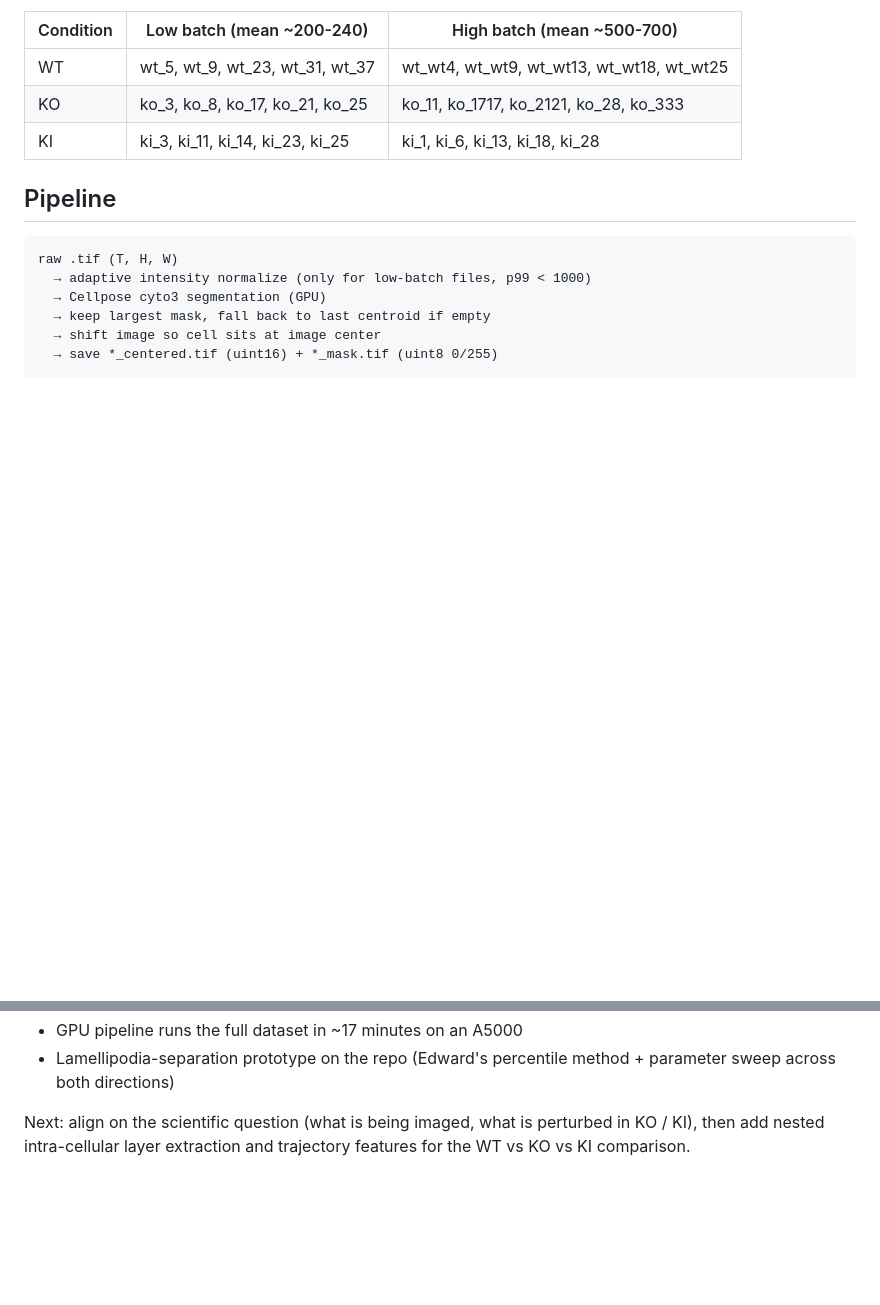
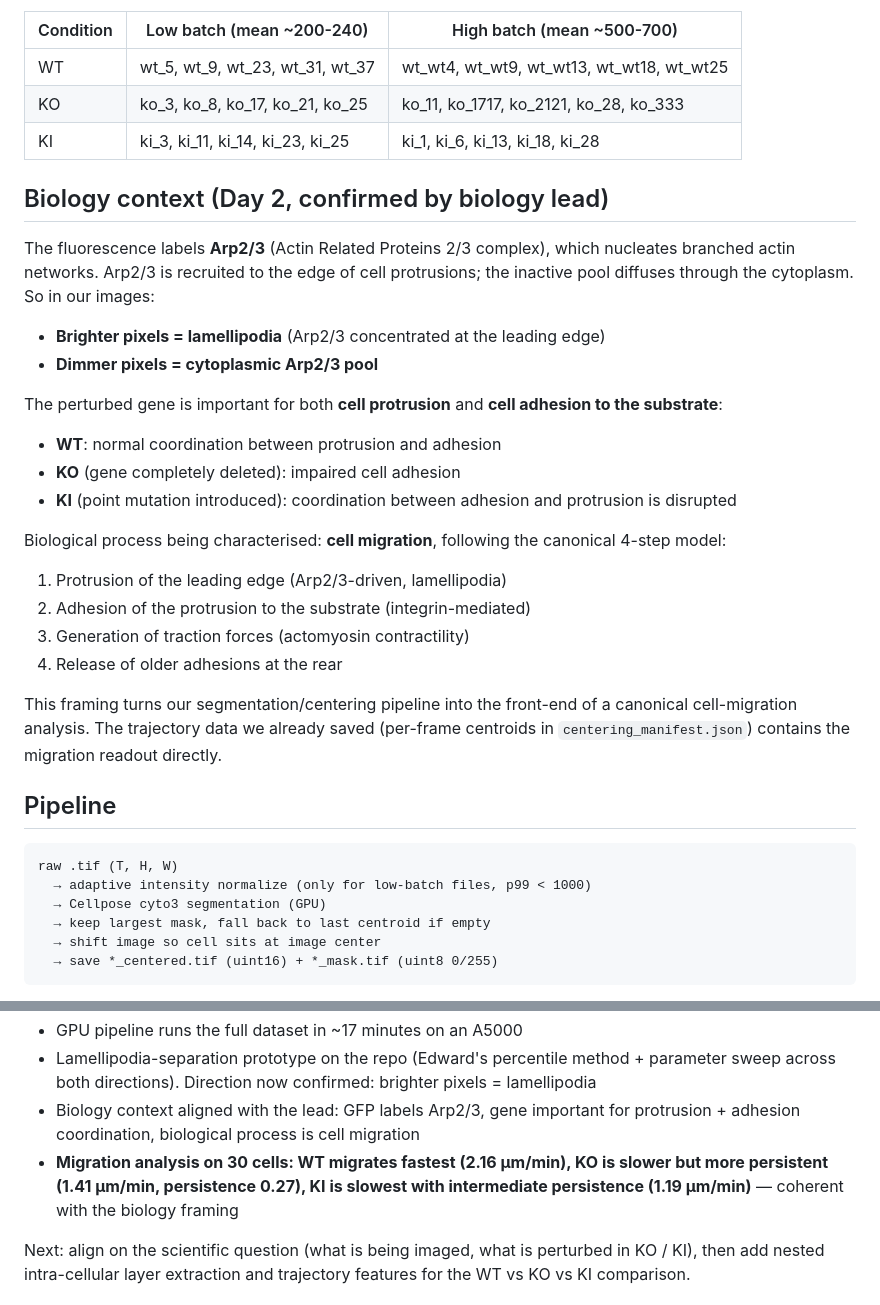
Before and after one commit to Haili321/bioimage-hackathon-beh, a Markdown page: README.md, 2 parts joined by grey strips. Rendered like a GitHub page; blank space fills up the shorter version.

```diff
--- a/README.md
+++ b/README.md
@@ -38,6 +38,28 @@ While inspecting the data we discovered each condition cleanly splits into two i
 | WT | wt_5, wt_9, wt_23, wt_31, wt_37 | wt_wt4, wt_wt9, wt_wt13, wt_wt18, wt_wt25 |
 | KO | ko_3, ko_8, ko_17, ko_21, ko_25 | ko_11, ko_1717, ko_2121, ko_28, ko_333 |
 | KI | ki_3, ki_11, ki_14, ki_23, ki_25 | ki_1, ki_6, ki_13, ki_18, ki_28 |
+
+## Biology context (Day 2, confirmed by biology lead)
+
+The fluorescence labels **Arp2/3** (Actin Related Proteins 2/3 complex), which nucleates branched actin networks. Arp2/3 is recruited to the edge of cell protrusions; the inactive pool diffuses through the cytoplasm. So in our images:
+
+- **Brighter pixels = lamellipodia** (Arp2/3 concentrated at the leading edge)
+- **Dimmer pixels = cytoplasmic Arp2/3 pool**
+
+The perturbed gene is important for both **cell protrusion** and **cell adhesion to the substrate**:
+
+- **WT**: normal coordination between protrusion and adhesion
+- **KO** (gene completely deleted): impaired cell adhesion
+- **KI** (point mutation introduced): coordination between adhesion and protrusion is disrupted
+
+Biological process being characterised: **cell migration**, following the canonical 4-step model:
+
+1. Protrusion of the leading edge (Arp2/3-driven, lamellipodia)
+2. Adhesion of the protrusion to the substrate (integrin-mediated)
+3. Generation of traction forces (actomyosin contractility)
+4. Release of older adhesions at the rear
+
+This framing turns our segmentation/centering pipeline into the front-end of a canonical cell-migration analysis. The trajectory data we already saved (per-frame centroids in `centering_manifest.json`) contains the migration readout directly.
 
 ## Pipeline
 
@@ -200,5 +273,7 @@ The biology lead can pick whichever overlay best matches the expected morphology
 - GPU pipeline runs the full dataset in ~17 minutes on an A5000
-- Lamellipodia-separation prototype on the repo (Edward's percentile method + parameter sweep across both directions)
+- Lamellipodia-separation prototype on the repo (Edward's percentile method + parameter sweep across both directions). Direction now confirmed: brighter pixels = lamellipodia
+- Biology context aligned with the lead: GFP labels Arp2/3, gene important for protrusion + adhesion coordination, biological process is cell migration
+- **Migration analysis on 30 cells: WT migrates fastest (2.16 μm/min), KO is slower but more persistent (1.41 μm/min, persistence 0.27), KI is slowest with intermediate persistence (1.19 μm/min)** — coherent with the biology framing
 
 Next: align on the scientific question (what is being imaged, what is perturbed in KO / KI), then add nested intra-cellular layer extraction and trajectory features for the WT vs KO vs KI comparison.
 
```
Also changed, not shown: other parts of README.md (+54 -3 lines), demos/migration_three_condition.png (added), demos/migration_trajectories.png (added), demos/trajectory_three_condition.png (added), 4 other files.
